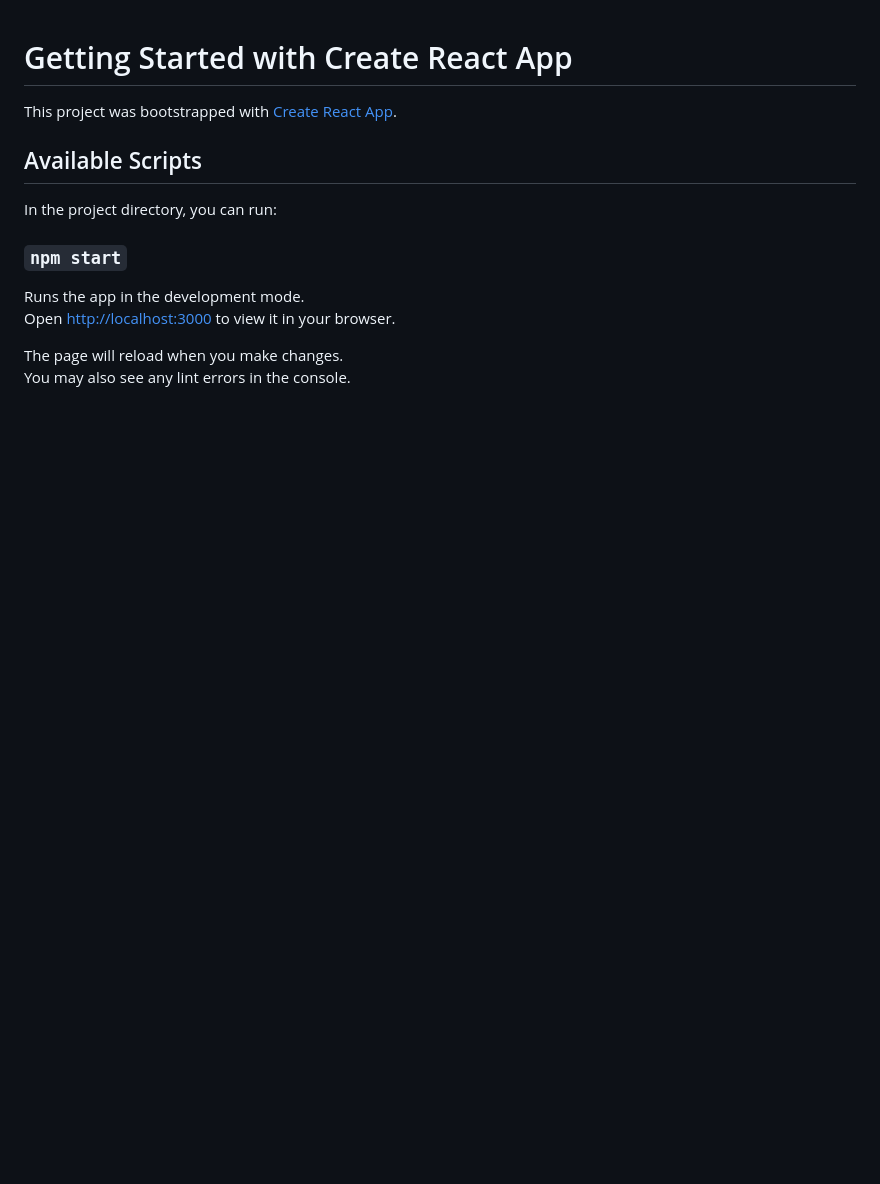
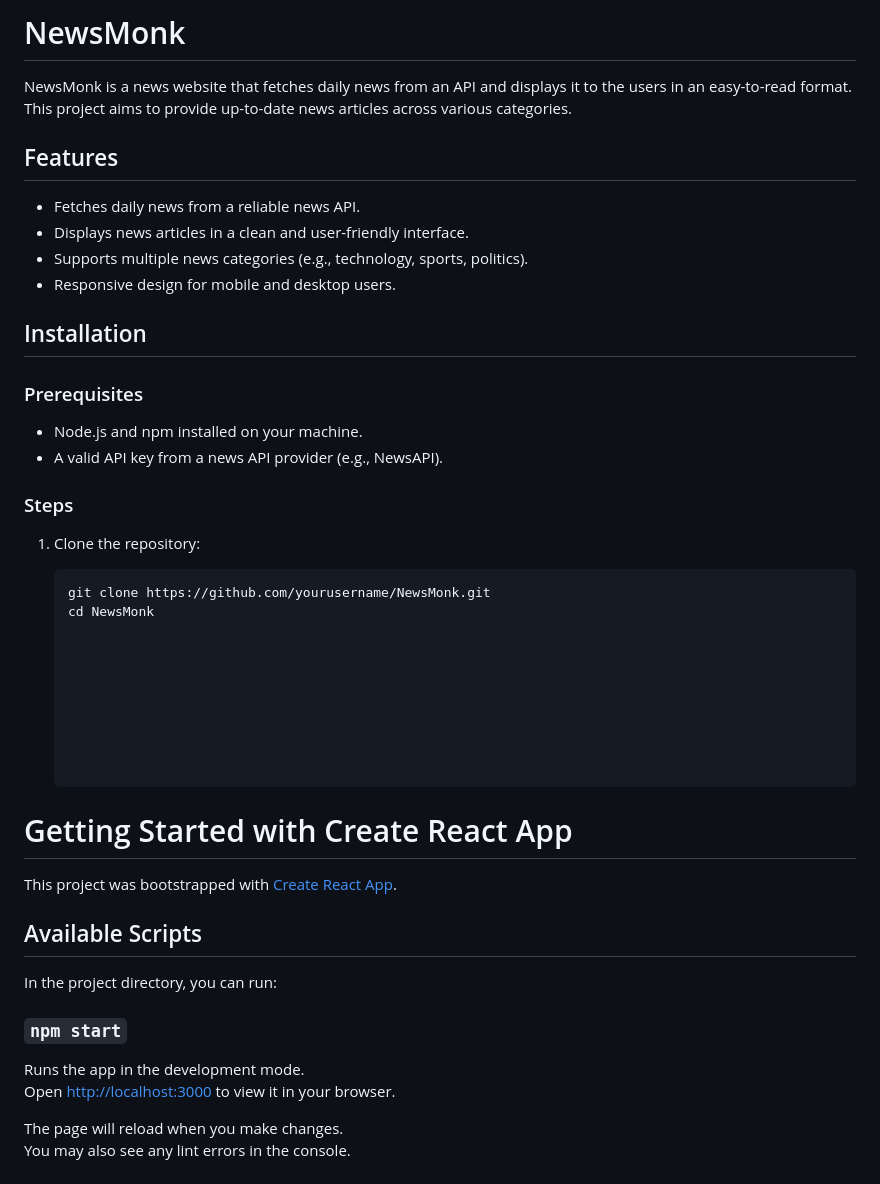
Before and after one commit to usharani222/NewsMonk, a Markdown page: README.md, the part around the change. Drawn GitHub-style; blank space fills up the shorter version.

````diff
--- a/README.md
+++ b/README.md
@@ -1,3 +1,36 @@
+# NewsMonk
+
+NewsMonk is a news website that fetches daily news from an API and displays it to the users in an easy-to-read format. This project aims to provide up-to-date news articles across various categories.
+
+## Features
+
+- Fetches daily news from a reliable news API.
+- Displays news articles in a clean and user-friendly interface.
+- Supports multiple news categories (e.g., technology, sports, politics).
+- Responsive design for mobile and desktop users.
+
+## Installation
+
+### Prerequisites
+
+- Node.js and npm installed on your machine.
+- A valid API key from a news API provider (e.g., NewsAPI).
+
+### Steps
+
+1. Clone the repository:
+
+   ```bash
+   git clone https://github.com/yourusername/NewsMonk.git
+   cd NewsMonk
+
+
+
+
+
+
+
+
 # Getting Started with Create React App
 
 This project was bootstrapped with [Create React App](https://github.com/facebook/create-react-app).
````
